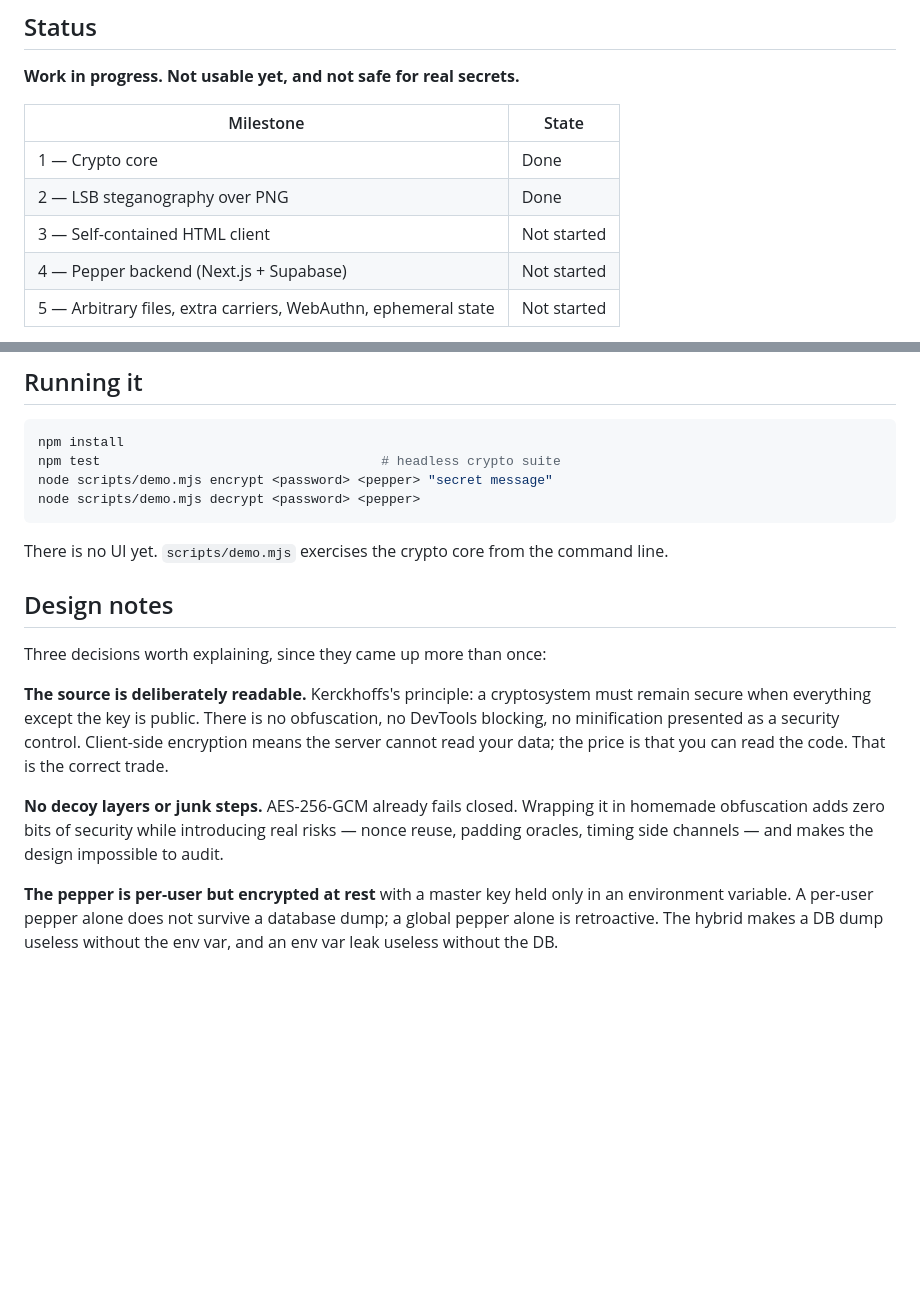
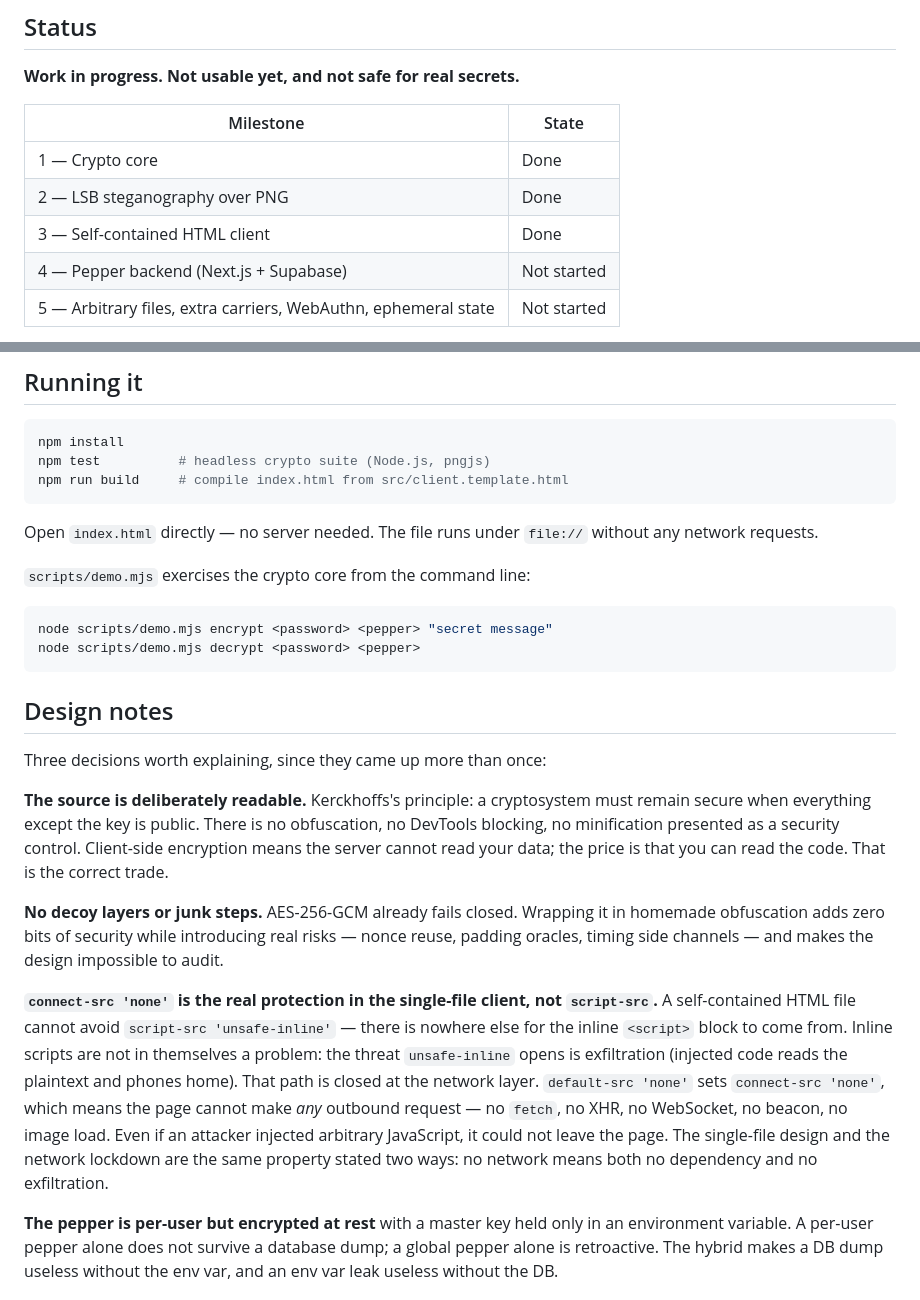
Before and after one commit to josegonzalezal/palimpsest, a Markdown page: README.md, 2 parts joined by grey strips. Rendered like a GitHub page; blank space fills up the shorter version.

````diff
--- a/README.md
+++ b/README.md
@@ -12,7 +12,7 @@ file. All cryptography runs in the browser — the server never sees plaintext.
 |---|---|
 | 1 — Crypto core | Done |
 | 2 — LSB steganography over PNG | Done |
-| 3 — Self-contained HTML client | Not started |
+| 3 — Self-contained HTML client | Done |
 | 4 — Pepper backend (Next.js + Supabase) | Not started |
 | 5 — Arbitrary files, extra carriers, WebAuthn, ephemeral state | Not started |
 
@@ -96,13 +96,19 @@ sending through a service that re-encodes will silently destroy the payload.
 
 ```bash
 npm install
-npm test                                    # headless crypto suite
+npm test          # headless crypto suite (Node.js, pngjs)
+npm run build     # compile index.html from src/client.template.html
+```
+
+Open `index.html` directly — no server needed. The file runs under
+`file://` without any network requests.
+
+`scripts/demo.mjs` exercises the crypto core from the command line:
+
+```bash
 node scripts/demo.mjs encrypt <password> <pepper> "secret message"
 node scripts/demo.mjs decrypt <password> <pepper>
 ```
-
-There is no UI yet. `scripts/demo.mjs` exercises the crypto core from the
-command line.
 
 ## Design notes
 
@@ -119,6 +125,18 @@ in homemade obfuscation adds zero bits of security while introducing real risks
 nonce reuse, padding oracles, timing side channels — and makes the design
 impossible to audit.
 
+**`connect-src 'none'` is the real protection in the single-file client, not
+`script-src`.** A self-contained HTML file cannot avoid `script-src 'unsafe-inline'`
+— there is nowhere else for the inline `<script>` block to come from. Inline
+scripts are not in themselves a problem: the threat `unsafe-inline` opens is
+exfiltration (injected code reads the plaintext and phones home). That path is
+closed at the network layer. `default-src 'none'` sets `connect-src 'none'`,
+which means the page cannot make *any* outbound request — no `fetch`, no XHR, no
+WebSocket, no beacon, no image load. Even if an attacker injected arbitrary
+JavaScript, it could not leave the page. The single-file design and
+the network lockdown are the same property stated two ways: no network means
+both no dependency and no exfiltration.
+
 **The pepper is per-user but encrypted at rest** with a master key held only in an
 environment variable. A per-user pepper alone does not survive a database dump; a
 global pepper alone is retroactive. The hybrid makes a DB dump useless without the
````
